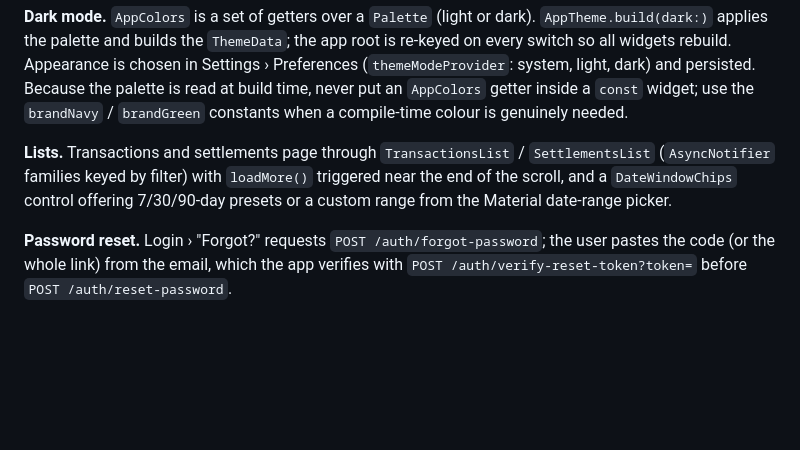
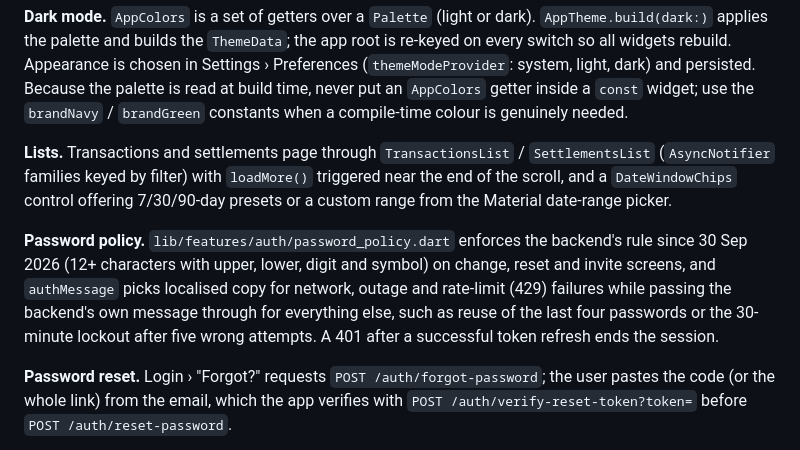
Before and after one commit to ayodeji-pokopay/mobileapp, a Markdown page: README.md, the part around the change. Rendered like a GitHub page; blank space fills up the shorter version.

Commit message:
README: password policy and auth error copy
Co-Authored-By: Claude Fable 5.1 <noreply@anthropic.com>

```diff
--- a/README.md
+++ b/README.md
@@ -171,6 +171,8 @@ The router listens to `authControllerProvider`. Unauthenticated users are always
 
 **Lists.** Transactions and settlements page through `TransactionsList` / `SettlementsList` (`AsyncNotifier` families keyed by filter) with `loadMore()` triggered near the end of the scroll, and a `DateWindowChips` control offering 7/30/90-day presets or a custom range from the Material date-range picker.
 
+**Password policy.** `lib/features/auth/password_policy.dart` enforces the backend's rule since 30 Sep 2026 (12+ characters with upper, lower, digit and symbol) on change, reset and invite screens, and `authMessage` picks localised copy for network, outage and rate-limit (429) failures while passing the backend's own message through for everything else, such as reuse of the last four passwords or the 30-minute lockout after five wrong attempts. A 401 after a successful token refresh ends the session.
+
 **Password reset.** Login › "Forgot?" requests `POST /auth/forgot-password`; the user pastes the code (or the whole link) from the email, which the app verifies with `POST /auth/verify-reset-token?token=` before `POST /auth/reset-password`.
 
 **App lock.** `lib/core/lock/` holds `AppLockController` (a `Notifier` that is also a `WidgetsBindingObserver`) and `LockScreen`. When enabled from Settings › Security, the app covers its content whenever it leaves the foreground and, after the chosen timeout (right away, 1, 5 or 15 minutes), demands Face ID / fingerprint or a 4-digit PIN. The PIN is stored only as a salted SHA-256 hash in secure storage; five wrong PINs sign the user out. The overlay is mounted from the `MaterialApp.builder` in `main.dart`, so it sits above every route.
```
